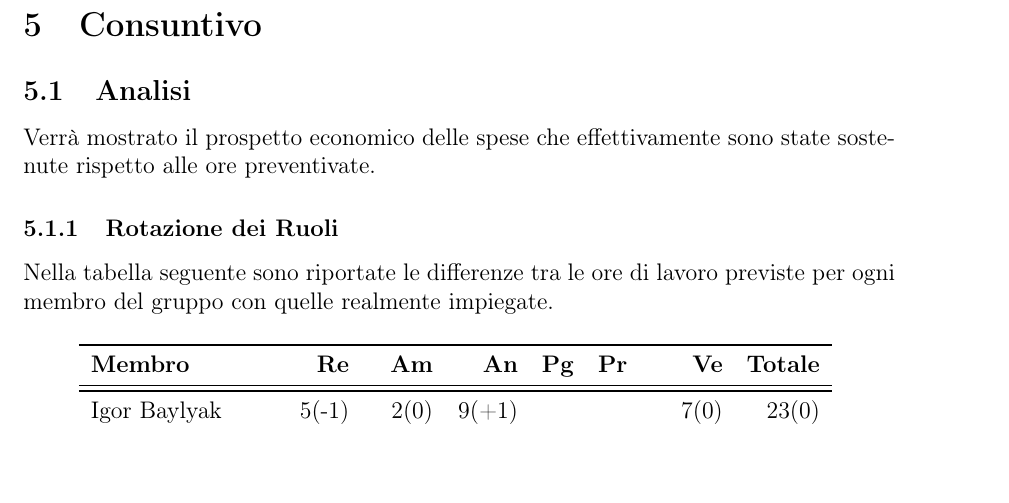
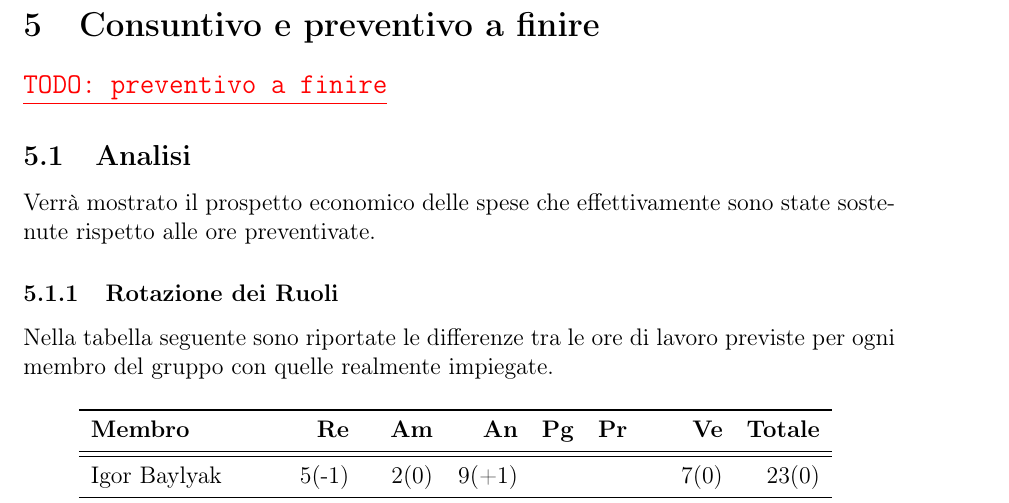
Before and after one commit to waltersandon/starware.swe15, a LaTeX document (doc/esterni/PianoDiProgetto/PianoDiProgetto.tex): part of page 38 of 44, cut at the place of the change. Compiled offline with pdfLaTeX.

Commit message:
revisione PdP

```diff
--- a/doc/esterni/PianoDiProgetto/PianoDiProgetto.tex
+++ b/doc/esterni/PianoDiProgetto/PianoDiProgetto.tex
@@ -1134,7 +1134,8 @@ Nella tabella seguente sono riportate le ore di lavoro previste ed il loro costo
 \end{center}
 
 \newpage
-\section{Consuntivo}
+\section{Consuntivo e preventivo a finire}
+\TODO{preventivo a finire}
 
 \subsection{Analisi}
 Verrà mostrato il prospetto economico delle spese che effettivamente sono state sostenute rispetto alle ore preventivate.
```
